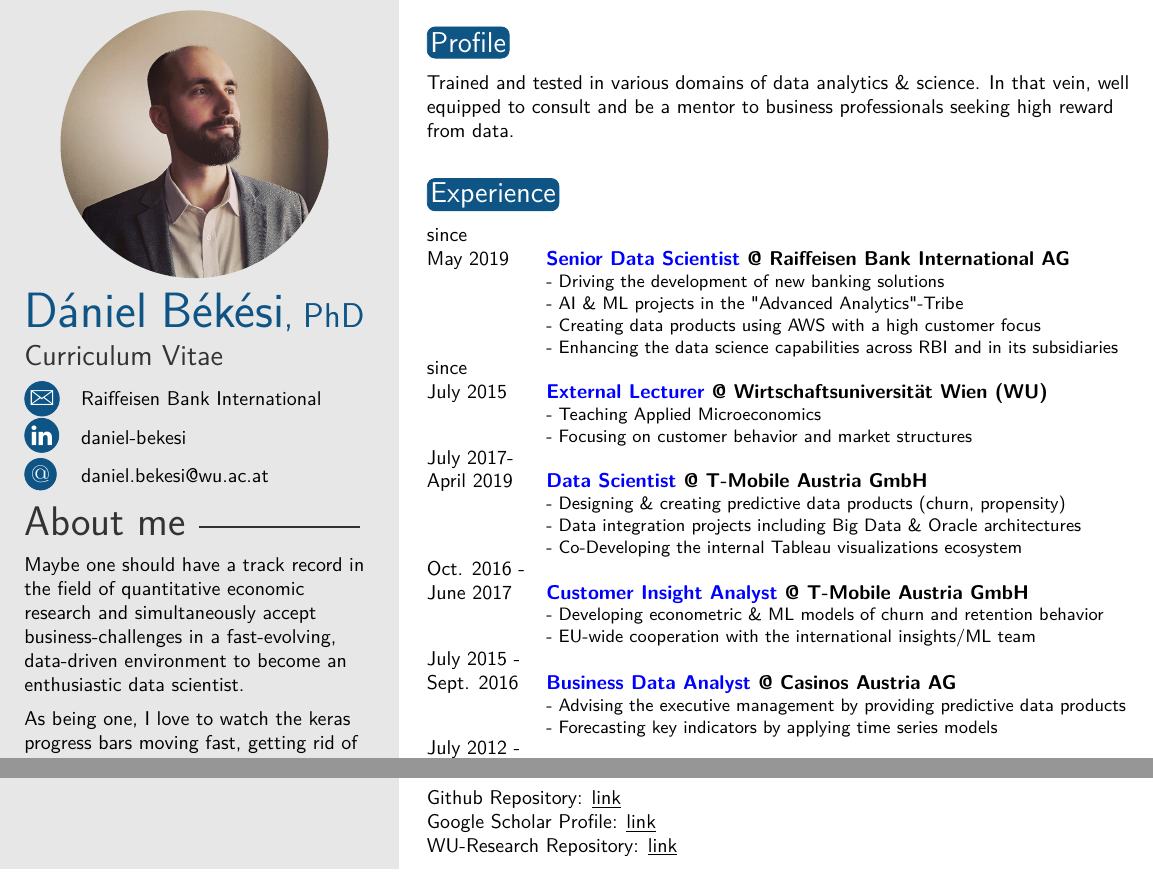
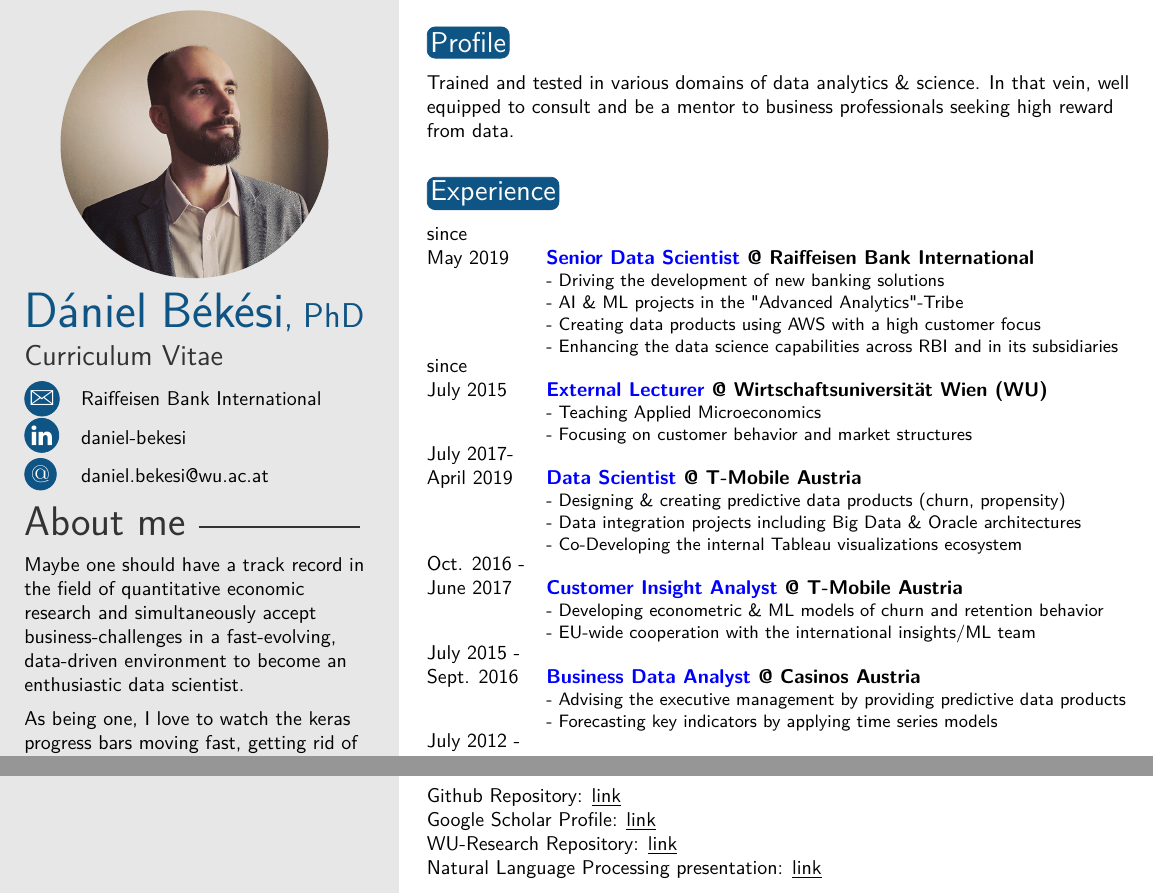
Before and after one commit to CourtVision/TwentySecondsCurriculumVitae-LaTex, a LaTeX CV (template.tex, which reads twentysecondcv.cls): two parts of the page, joined at a grey line, cut so that both start at the same text. Compiled offline with pdfLaTeX.

Commit message:
add NLP link

```diff
--- a/template.tex
+++ b/template.tex
@@ -88,7 +88,7 @@
 
 \begin{twenty} % Environment for a list with descriptions
 
-\twentyitem{since \hspace{0.5cm}\\May 2019}{\textcolor{blue}{Senior Data Scientist} @ Raiffeisen Bank International AG}{}
+\twentyitem{since \hspace{0.5cm}\\May 2019}{\textcolor{blue}{Senior Data Scientist} @ Raiffeisen Bank International}{}
 {\small - Driving the development of new banking solutions\\
         - AI \& ML projects in the "Advanced Analytics"-Tribe\\
         - Creating data products using AWS with a high customer focus\\
@@ -102,19 +102,19 @@
 }
 
 
-\twentyitem{July 2017-\\ April 2019}{\textcolor{blue}{Data Scientist} @ T-Mobile Austria GmbH}{}
+\twentyitem{July 2017-\\ April 2019}{\textcolor{blue}{Data Scientist} @ T-Mobile Austria}{}
 {\small - Designing \& creating predictive data products (churn, propensity)\\
         - Data integration projects including Big Data \& Oracle architectures\\
         - Co-Developing the internal Tableau visualizations ecosystem
 }
 
 
-\twentyitem{Oct. 2016 -\\ June 2017}{\textcolor{blue}{Customer Insight Analyst} @ T-Mobile Austria GmbH}{}
+\twentyitem{Oct. 2016 -\\ June 2017}{\textcolor{blue}{Customer Insight Analyst} @ T-Mobile Austria}{}
 {\small - Developing econometric \& ML models of churn and retention behavior\\
         - EU-wide cooperation with the international insights/ML team
 }
 
-\twentyitem{July 2015 -\\ Sept. 2016}{\textcolor{blue}{Business Data Analyst} @ Casinos Austria AG}{}
+\twentyitem{July 2015 -\\ Sept. 2016}{\textcolor{blue}{Business Data Analyst} @ Casinos Austria}{}
 {\small - Advising the executive management by providing predictive data products\\
         - Forecasting key indicators by applying time series models
 }
@@ -179,7 +179,8 @@
 
 Github Repository: \href{https://github.com/CourtVision/}{\underline{link}} \\
 Google Scholar Profile: \href{https://scholar.google.com/citations?user=tQGuPUEAAAAJ&hl=en}{\underline{link}} \\
-WU-Research Repository: \href{https://bach.wu.ac.at/d/research/ma/10499/#publications.}{\underline{link}}
+WU-Research Repository: \href{https://bach.wu.ac.at/d/research/ma/10499/#publications.}{\underline{link}} \\
+Natural Language Processing presentation: \href{https://youtu.be/5aznAqpEjIA}{\underline{link}}
 
 
 
--- a/twentysecondcv.cls
+++ b/twentysecondcv.cls
@@ -242,7 +242,7 @@
 		\textbf{#2}%
 		\hfill%
 		{\footnotesize#3}\\%
-		#4\vspace{0.1\parsep}%
+		#4\vspace{0.0\parsep}%
 	}\\
 }
 
```
Also changed, not shown: CV_DanielBekesi.pdf.
